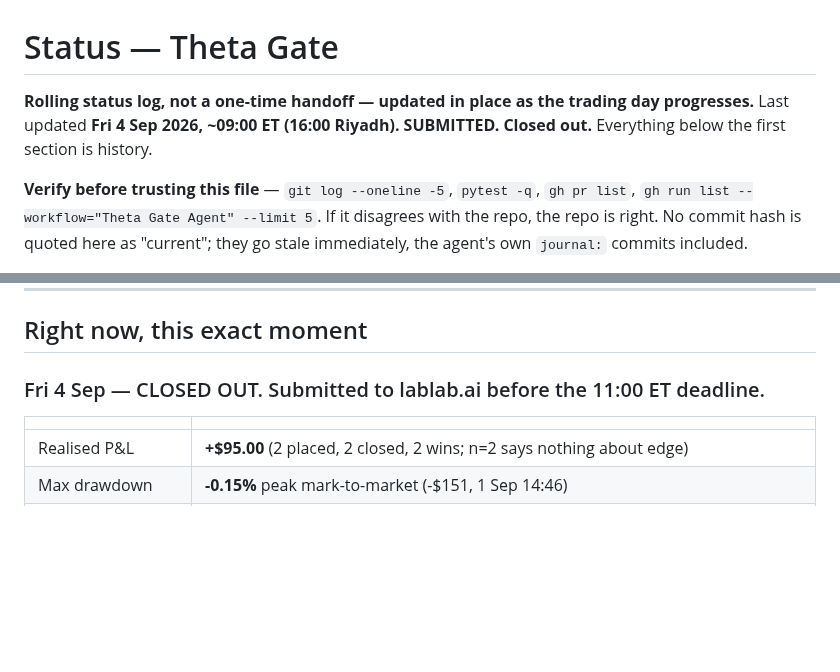
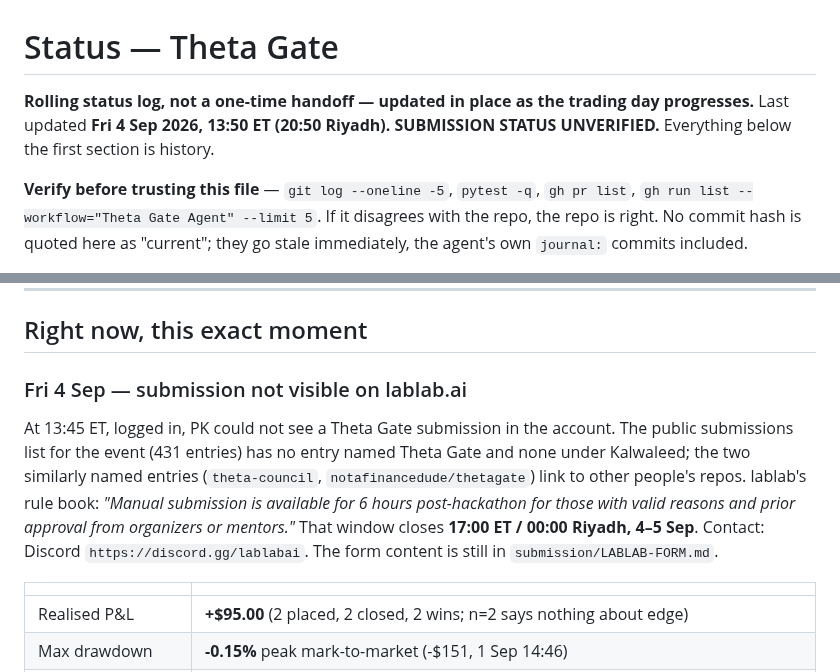
Before and after one commit to Kalwaleed/theta-gate, a Markdown page: docs/STATUS.md, 2 parts joined by grey strips. Rendered like a GitHub page; blank space fills up the shorter version.

Commit message:
status: submission not visible on lablab.ai; 6-hour manual-submission window noted
Co-Authored-By: Claude Fable 5.1 <noreply@anthropic.com>

```diff
--- a/docs/STATUS.md
+++ b/docs/STATUS.md
@@ -1,6 +1,6 @@
 # Status — Theta Gate
 
-**Rolling status log, not a one-time handoff — updated in place as the trading day progresses.** Last updated **Fri 4 Sep 2026, ~09:00 ET (16:00 Riyadh). SUBMITTED. Closed out.** Everything below the first section is history.
+**Rolling status log, not a one-time handoff — updated in place as the trading day progresses.** Last updated **Fri 4 Sep 2026, 13:50 ET (20:50 Riyadh). SUBMISSION STATUS UNVERIFIED.** Everything below the first section is history.
 
 **Verify before trusting this file** — `git log --oneline -5`, `pytest -q`, `gh pr list`, `gh run list --workflow="Theta Gate Agent" --limit 5`. If it disagrees with the repo, the repo is right. No commit hash is quoted here as "current"; they go stale immediately, the agent's own `journal:` commits included.
 
@@ -12,7 +12,16 @@ Multiple Claude sessions have touched this repo. This one is `theta-gate-scoped-
 
 ## Right now, this exact moment
 
-### Fri 4 Sep — CLOSED OUT. Submitted to lablab.ai before the 11:00 ET deadline.
+### Fri 4 Sep — submission not visible on lablab.ai
+
+At 13:45 ET, logged in, PK could not see a Theta Gate submission in the account. The public
+submissions list for the event (431 entries) has no entry named Theta Gate and none under
+Kalwaleed; the two similarly named entries (`theta-council`, `notafinancedude/thetagate`)
+link to other people's repos. lablab's rule book: *"Manual submission is available for 6
+hours post-hackathon for those with valid reasons and prior approval from organizers or
+mentors."* That window closes **17:00 ET / 00:00 Riyadh, 4–5 Sep**. Contact: Discord
+`https://discord.gg/lablabai`. The form content is still in `submission/LABLAB-FORM.md`.
+
 
 | | |
 |---|---|
```
